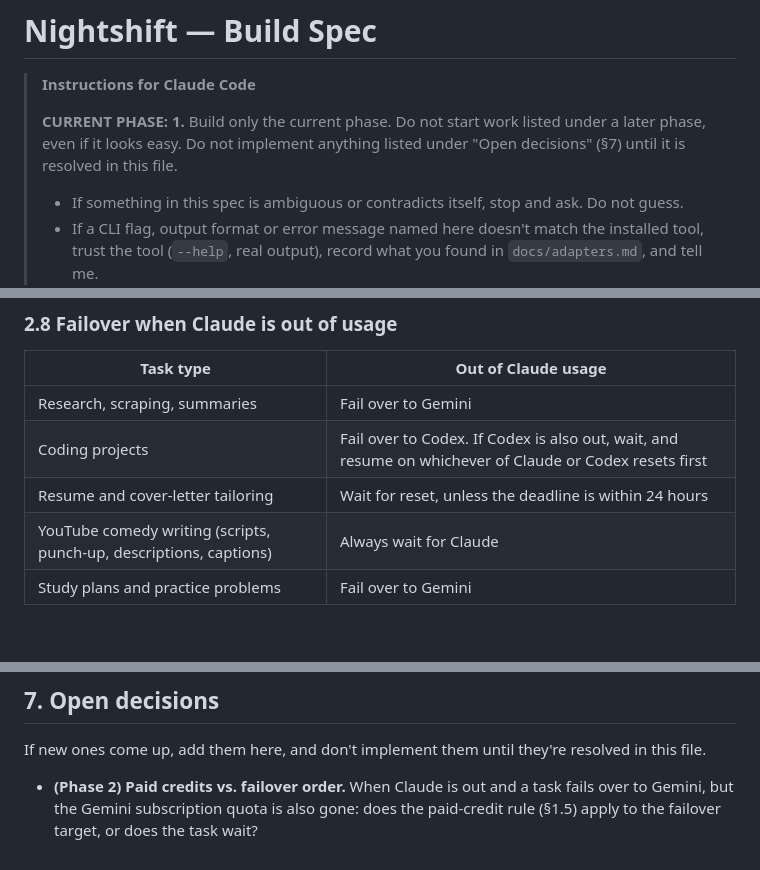
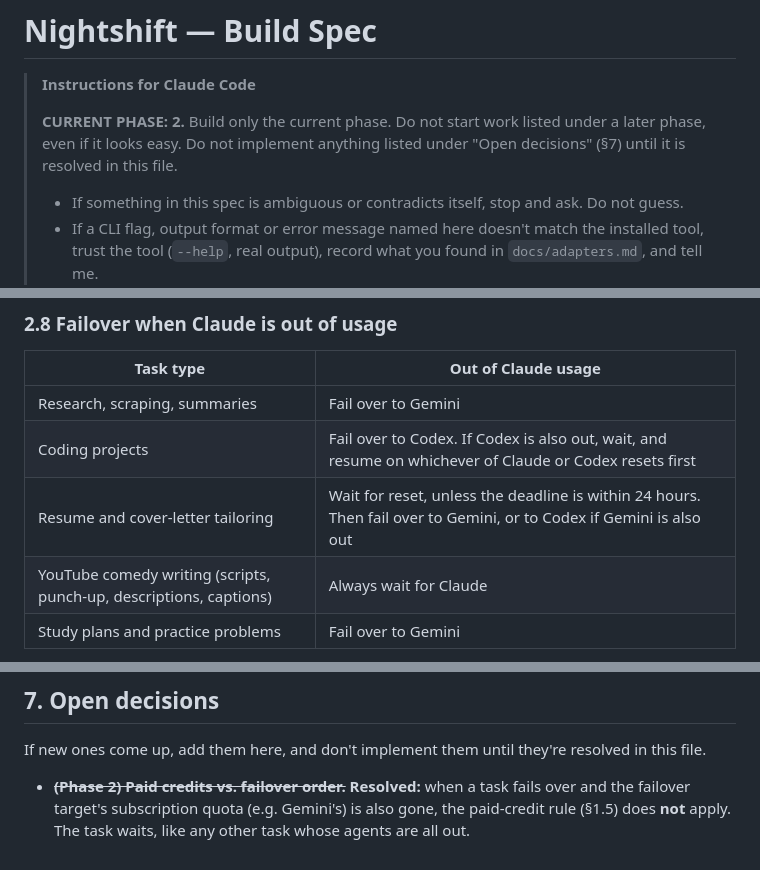
Before and after one commit to K-coder05/orchestrator, a Markdown page: SPEC.md, 3 parts joined by grey strips. Rendered like a GitHub page; blank space fills up the shorter version.

Commit message:
move to phase 2

```diff
--- a/SPEC.md
+++ b/SPEC.md
@@ -2,7 +2,7 @@
 
 > **Instructions for Claude Code**
 >
-> **CURRENT PHASE: 1.** Build only the current phase. Do not start work listed under a later phase, even if it looks easy. Do not implement anything listed under "Open decisions" (§7) until it is resolved in this file.
+> **CURRENT PHASE: 2.** Build only the current phase. Do not start work listed under a later phase, even if it looks easy. Do not implement anything listed under "Open decisions" (§7) until it is resolved in this file.
 >
 > - If something in this spec is ambiguous or contradicts itself, stop and ask. Do not guess.
 > - If a CLI flag, output format or error message named here doesn't match the installed tool, trust the tool (`--help`, real output), record what you found in `docs/adapters.md`, and tell me.
@@ -276,7 +276,7 @@ The daemon keeps its own scheduler state in SQLite. On every start and every wak
 |---|---|
 | Research, scraping, summaries | Fail over to Gemini |
 | Coding projects | Fail over to Codex. If Codex is also out, wait, and resume on whichever of Claude or Codex resets first |
-| Resume and cover-letter tailoring | Wait for reset, unless the deadline is within 24 hours |
+| Resume and cover-letter tailoring | Wait for reset, unless the deadline is within 24 hours. Then fail over to Gemini, or to Codex if Gemini is also out |
 | YouTube comedy writing (scripts, punch-up, descriptions, captions) | Always wait for Claude |
 | Study plans and practice problems | Fail over to Gemini |
 
@@ -474,4 +474,4 @@ Gemini, failover other than coding to Codex, Telegram, the dashboard, spend caps
 
 If new ones come up, add them here, and don't implement them until they're resolved in this file.
 
-- **(Phase 2) Paid credits vs. failover order.** When Claude is out and a task fails over to Gemini, but the Gemini subscription quota is also gone: does the paid-credit rule (§1.5) apply to the failover target, or does the task wait?
+- ~~**(Phase 2) Paid credits vs. failover order.**~~ **Resolved:** when a task fails over and the failover target's subscription quota (e.g. Gemini's) is also gone, the paid-credit rule (§1.5) does **not** apply. The task waits, like any other task whose agents are all out.
```
